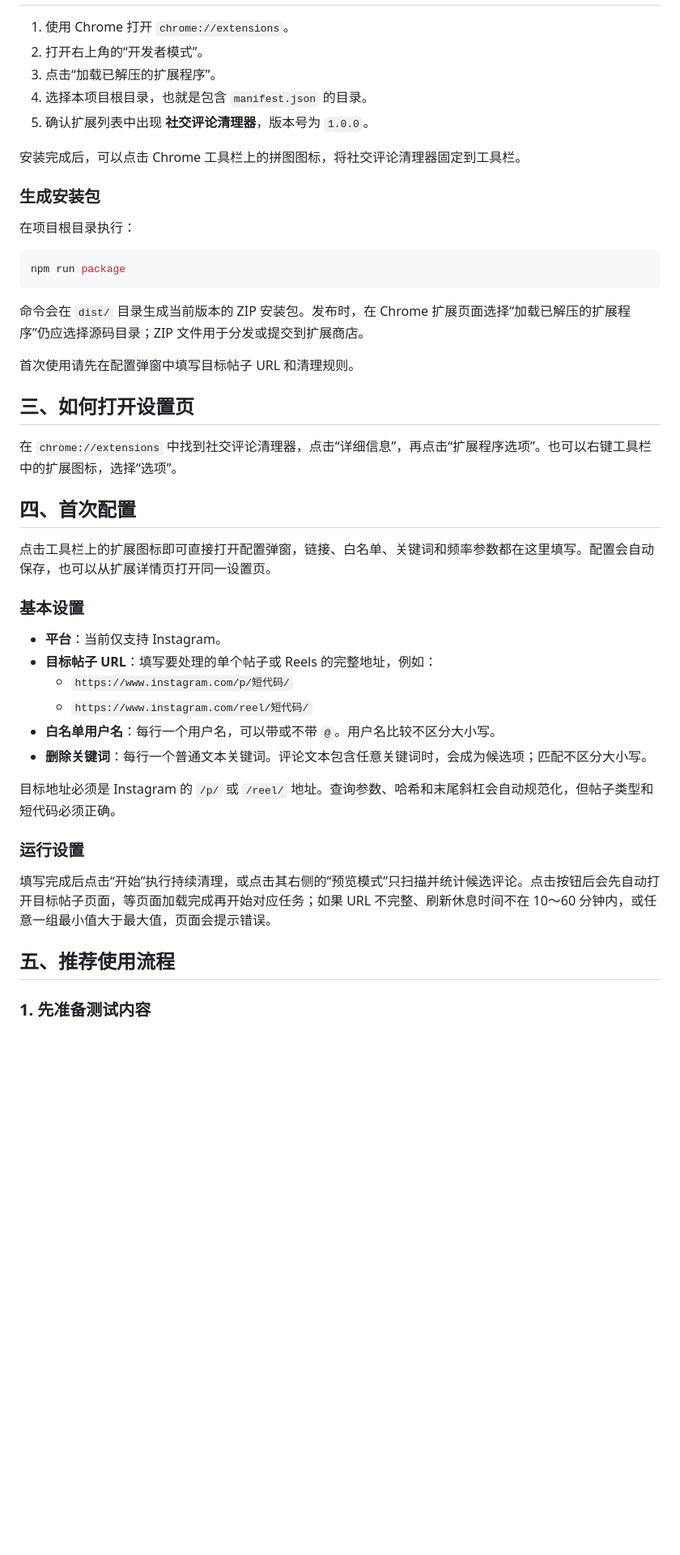
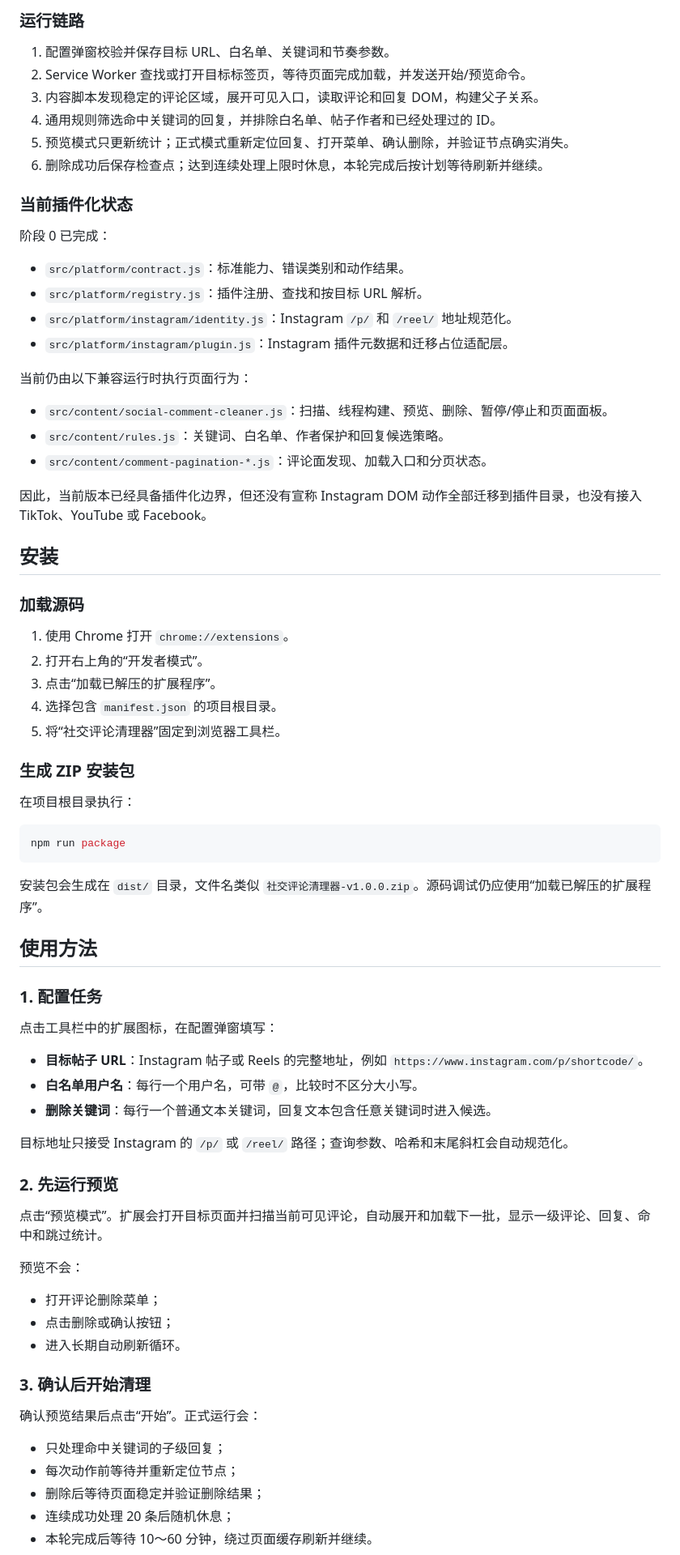
Before and after one commit to GodLei902/Chrome_Plugins, a Markdown page: README.md, the part around one of its changes. Shown at 81% size. Drawn GitHub-style; blank space fills up the shorter version.

````diff
--- a/README.md
+++ b/README.md
@@ -10,13 +49,40 @@
+### 运行链路
+
+1. 配置弹窗校验并保存目标 URL、白名单、关键词和节奏参数。
+2. Service Worker 查找或打开目标标签页，等待页面完成加载，并发送开始/预览命令。
+3. 内容脚本发现稳定的评论区域，展开可见入口，读取评论和回复 DOM，构建父子关系。
+4. 通用规则筛选命中关键词的回复，并排除白名单、帖子作者和已经处理过的 ID。
+5. 预览模式只更新统计；正式模式重新定位回复、打开菜单、确认删除，并验证节点确实消失。
+6. 删除成功后保存检查点；达到连续处理上限时休息，本轮完成后按计划等待刷新并继续。
+
+### 当前插件化状态
+
+阶段 0 已完成：
+
+- `src/platform/contract.js`：标准能力、错误类别和动作结果。
+- `src/platform/registry.js`：插件注册、查找和按目标 URL 解析。
+- `src/platform/instagram/identity.js`：Instagram `/p/` 和 `/reel/` 地址规范化。
+- `src/platform/instagram/plugin.js`：Instagram 插件元数据和迁移占位适配层。
+
+当前仍由以下兼容运行时执行页面行为：
+
+- `src/content/social-comment-cleaner.js`：扫描、线程构建、预览、删除、暂停/停止和页面面板。
+- `src/content/rules.js`：关键词、白名单、作者保护和回复候选策略。
+- `src/content/comment-pagination-*.js`：评论面发现、加载入口和分页状态。
+
+因此，当前版本已经具备插件化边界，但还没有宣称 Instagram DOM 动作全部迁移到插件目录，也没有接入 TikTok、YouTube 或 Facebook。
+
+## 安装
+
+### 加载源码
 
 1. 使用 Chrome 打开 `chrome://extensions`。
 2. 打开右上角的“开发者模式”。
 3. 点击“加载已解压的扩展程序”。
-4. 选择本项目根目录，也就是包含 `manifest.json` 的目录。
-5. 确认扩展列表中出现 **社交评论清理器**，版本号为 `1.0.0`。
+4. 选择包含 `manifest.json` 的项目根目录。
+5. 将“社交评论清理器”固定到浏览器工具栏。
 
-安装完成后，可以点击 Chrome 工具栏上的拼图图标，将社交评论清理器固定到工具栏。
-
-### 生成安装包
+### 生成 ZIP 安装包
 
 在项目根目录执行：
 
@@ -24,34 +90,37 @@
 npm run package
 ```
 
-命令会在 `dist/` 目录生成当前版本的 ZIP 安装包。发布时，在 Chrome 扩展页面选择“加载已解压的扩展程序”仍应选择源码目录；ZIP 文件用于分发或提交到扩展商店。
+安装包会生成在 `dist/` 目录，文件名类似 `社交评论清理器-v1.0.0.zip`。源码调试仍应使用“加载已解压的扩展程序”。
 
-首次使用请先在配置弹窗中填写目标帖子 URL 和清理规则。
+## 使用方法
 
-## 三、如何打开设置页
+### 1. 配置任务
 
-在 `chrome://extensions` 中找到社交评论清理器，点击“详细信息”，再点击“扩展程序选项”。也可以右键工具栏中的扩展图标，选择“选项”。
+点击工具栏中的扩展图标，在配置弹窗填写：
 
-## 四、首次配置
+- **目标帖子 URL**：Instagram 帖子或 Reels 的完整地址，例如 `https://www.instagram.com/p/shortcode/`。
+- **白名单用户名**：每行一个用户名，可带 `@`，比较时不区分大小写。
+- **删除关键词**：每行一个普通文本关键词，回复文本包含任意关键词时进入候选。
 
-点击工具栏上的扩展图标即可直接打开配置弹窗，链接、白名单、关键词和频率参数都在这里填写。配置会自动保存，也可以从扩展详情页打开同一设置页。
+目标地址只接受 Instagram 的 `/p/` 或 `/reel/` 路径；查询参数、哈希和末尾斜杠会自动规范化。
 
-### 基本设置
+### 2. 先运行预览
 
-- **平台**：当前仅支持 Instagram。
-- **目标帖子 URL**：填写要处理的单个帖子或 Reels 的完整地址，例如：
-  - `https://www.instagram.com/p/短代码/`
-  - `https://www.instagram.com/reel/短代码/`
-- **白名单用户名**：每行一个用户名，可以带或不带 `@`。用户名比较不区分大小写。
-- **删除关键词**：每行一个普通文本关键词。评论文本包含任意关键词时，会成为候选项；匹配不区分大小写。
+点击“预览模式”。扩展会打开目标页面并扫描当前可见评论，自动展开和加载下一批，显示一级评论、回复、命中和跳过统计。
 
-目标地址必须是 Instagram 的 `/p/` 或 `/reel/` 地址。查询参数、哈希和末尾斜杠会自动规范化，但帖子类型和短代码必须正确。
+预览不会：
 
-### 运行设置
+- 打开评论删除菜单；
+- 点击删除或确认按钮；
+- 进入长期自动刷新循环。
 
-填写完成后点击“开始”执行持续清理，或点击其右侧的“预览模式”只扫描并统计候选评论。点击按钮后会先自动打开目标帖子页面，等页面加载完成再开始对应任务；如果 URL 不完整、刷新休息时间不在 10～60 分钟内，或任意一组最小值大于最大值，页面会提示错误。
+### 3. 确认后开始清理
 
-## 五、推荐使用流程
+确认预览结果后点击“开始”。正式运行会：
 
-### 1. 先准备测试内容
+- 只处理命中关键词的子级回复；
+- 每次动作前等待并重新定位节点；
+- 删除后等待页面稳定并验证删除结果；
+- 连续成功处理 20 条后随机休息；
+- 本轮完成后等待 10～60 分钟，绕过页面缓存刷新并继续。
 
````
Also changed, not shown: other parts of README.md (+97 -73 lines).
